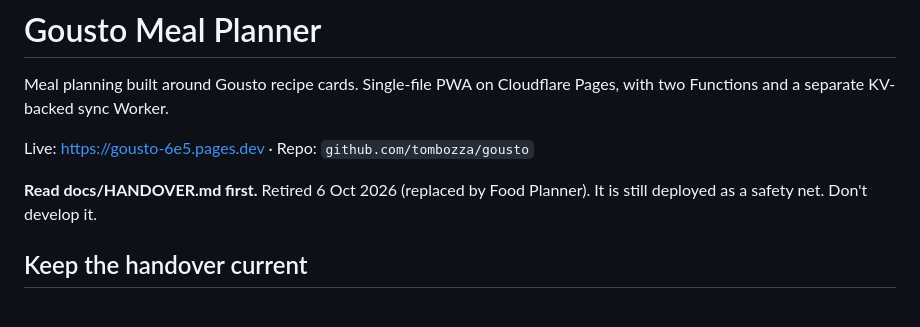
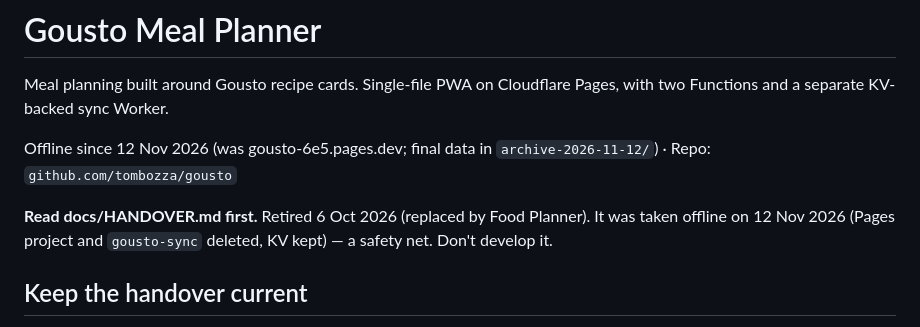
Before and after one commit to tombozza/gousto, a Markdown page: CLAUDE.md, the part around the change. Rendered like a GitHub page.

```diff
--- a/CLAUDE.md
+++ b/CLAUDE.md
@@ -3,9 +3,9 @@
 Meal planning built around Gousto recipe cards. Single-file PWA on Cloudflare Pages,
 with two Functions and a separate KV-backed sync Worker.
 
-Live: https://gousto-6e5.pages.dev · Repo: `github.com/tombozza/gousto`
+Offline since 12 Nov 2026 (was gousto-6e5.pages.dev; final data in `archive-2026-11-12/`) · Repo: `github.com/tombozza/gousto`
 
-**Read docs/HANDOVER.md first.** Retired 6 Oct 2026 (replaced by Food Planner). It is still deployed as a safety
+**Read docs/HANDOVER.md first.** Retired 6 Oct 2026 (replaced by Food Planner). It was taken offline on 12 Nov 2026 (Pages project and `gousto-sync` deleted, KV kept) — a safety
 net. Don't develop it.
 
 ## Keep the handover current
```
Also changed, not shown: docs/HANDOVER.md (+5 -4 lines).
